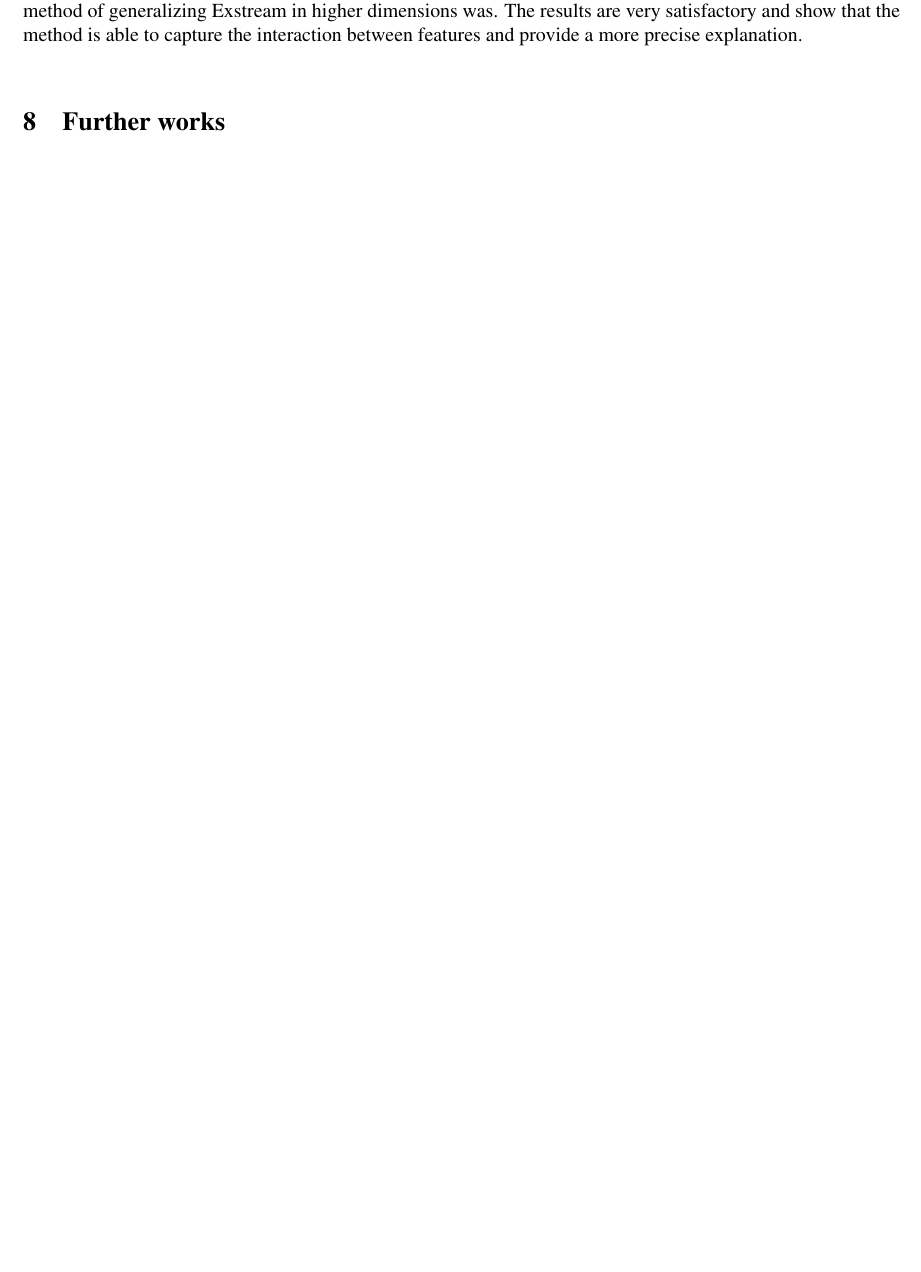
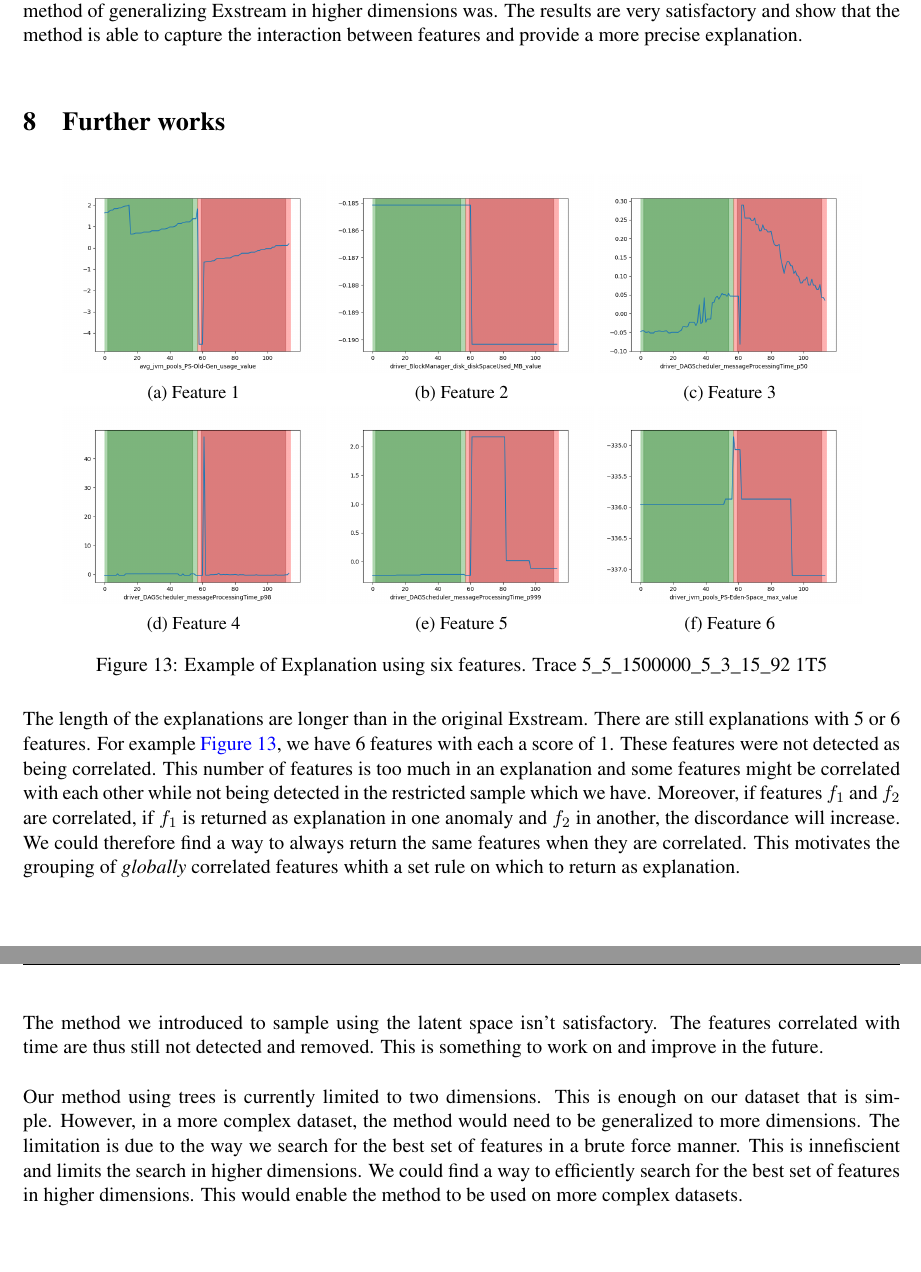
Before and after one commit to Remix375/Bachelor-Thesis, a LaTeX document (main.tex): part of page 22 of 26 before the commit and two parts of pages 22 and 23 of 27 after it, the two joined at a grey line, cut so that both start at the same text, the shorter picture padded with empty space. Compiled offline with pdfLaTeX.

Commit message:
future works

```diff
--- a/main.tex
+++ b/main.tex
@@ -698,6 +698,45 @@ The F1 score in ED1 and ED2 settings are both improved significantly using this
 We have first presented a method to improve the sampling of points. This method is restricted by the existence of domains. We therefore used reconstructed points. This methods doesn't provide the expected results. We then presented a method to generalize the entropy measure to higher dimensions. We showed that the submodular property doesn't hold for our data. We then presented three methods to cluster points in higher dimensions. The decision tree method was chosen as it fits all the requirements we had. We then showed how to incorporate this method into Exstream. The results show a significant improvement in the F1 score. The length of the explanation is also improved. The discordance is worsened but this is due to the way the output is handled. The method is also evaluated on different traces and different percentages of points removed. The results are consistent and show a significant improvement.\\
 Overall, even though our first endeavour in improving the sample of points wasn't successful, the second method of generalizing Exstream in higher dimensions was. The results are very satisfactory and show that the method is able to capture the interaction between features and provide a more precise explanation.\\
 \section{Further works}
+\begin{figure}[H]
+  \centering
+  \begin{subfigure}{0.30\textwidth}
+      \centering
+      \includegraphics[width=\linewidth]{images/ex0.png}
+      \caption{Feature 1}
+  \end{subfigure}
+  \begin{subfigure}{0.30\textwidth}
+      \centering
+      \includegraphics[width=\linewidth]{images/ex1.png}
+      \caption{Feature 2}
+  \end{subfigure}
+  \begin{subfigure}{0.30\textwidth}
+    \centering
+    \includegraphics[width=\linewidth]{images/ex3.png}
+    \caption{Feature 3}
+\end{subfigure}
+\begin{subfigure}{0.30\textwidth}
+  \centering
+  \includegraphics[width=\linewidth]{images/ex4.png}
+  \caption{Feature 4}
+\end{subfigure}
+\begin{subfigure}{0.30\textwidth}
+  \centering
+  \includegraphics[width=\linewidth]{images/ex5.png}
+  \caption{Feature 5}
+\end{subfigure}
+\begin{subfigure}{0.30\textwidth}
+  \centering
+  \includegraphics[width=\linewidth]{images/ex6.png}
+  \caption{Feature 6}
+\end{subfigure}
+  \caption{Example of Explanation using six features. Trace 5\_5\_1500000\_5\_3\_15\_92 1T5}
+  \label{fig:sixexpl}
+\end{figure}
+The length of the explanations are longer than in the original Exstream. There are still explanations with 5 or 6 features. For example \autoref{fig:sixexpl}, we have 6 features with each a score of 1. These features were not detected as being correlated. This number of features is too much in an explanation and some features might be correlated with each other while not being detected in the restricted sample which we have. Moreover, if features $f_1$ and $f_2$ are correlated, if $f_1$ is returned as explanation in one anomaly and $f_2$ in another, the discordance will increase. We could therefore find a way to always return the same features when they are correlated. This motivates the grouping of \textit{globally} correlated features whith a set rule on which to return as explanation.\\\\
+The method we introduced to sample using the latent space isn't satisfactory. The features correlated with time are thus still not detected and removed. This is something to work on and improve in the future.\\\\
+Our method using trees is currently limited to two dimensions. This is enough on our dataset that is simple. However, in a more complex dataset, the method would need to be generalized to more dimensions. The limitation is due to the way we search for the best set of features in a brute force manner. This is innefiscient and limits the search in higher dimensions. We could find a way to efficiently search for the best set of features in higher dimensions. This would enable the method to be used on more complex datasets.\\\\
+
 
 \newpage
 \bibliographystyle{plain}
```
Also changed, not shown: main.pdf.
